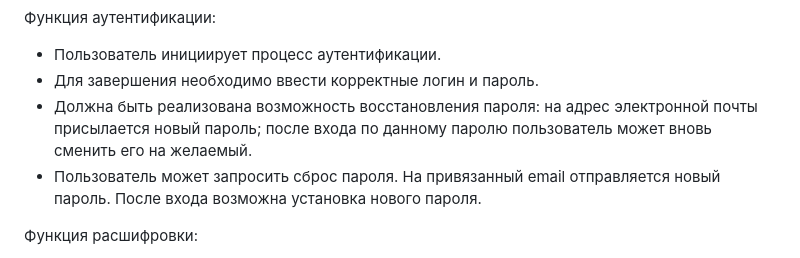
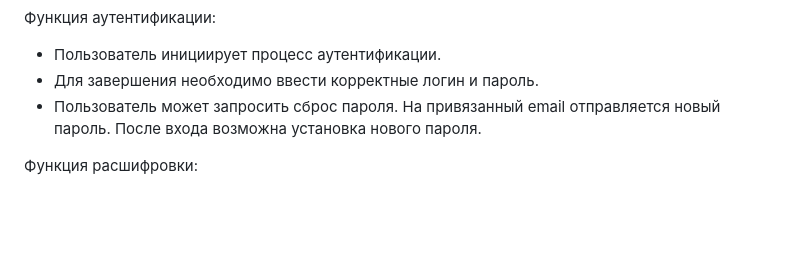
Before and after one commit to Lymuthien/transcriber-course-work, a Markdown page: README.md, the part around the change. GitHub-like rendering; blank space fills up the shorter version.

Commit message:
Delete repeating information from README.md.

```diff
--- a/README.md
+++ b/README.md
@@ -84,8 +84,6 @@
 
 - Пользователь инициирует процесс аутентификации.
 - Для завершения необходимо ввести корректные логин и пароль.
-- Должна быть реализована возможность восстановления пароля: на адрес электронной почты присылается новый пароль; после
-  входа по данному паролю пользователь может вновь сменить его на желаемый.
 - Пользователь может запросить сброс пароля. На привязанный email отправляется новый пароль. После входа возможна
   установка нового пароля.
 
```
